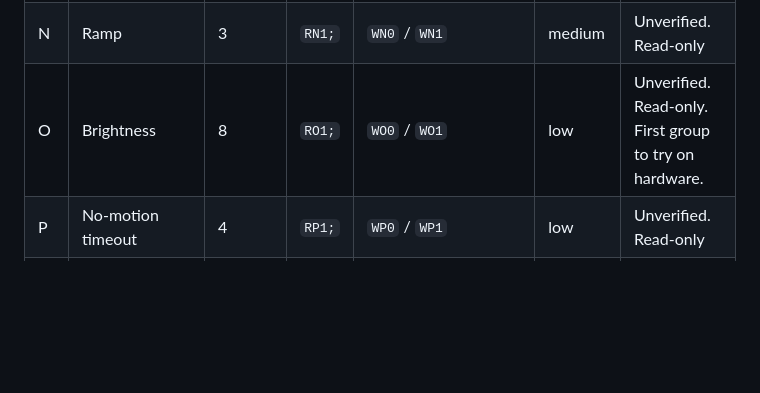
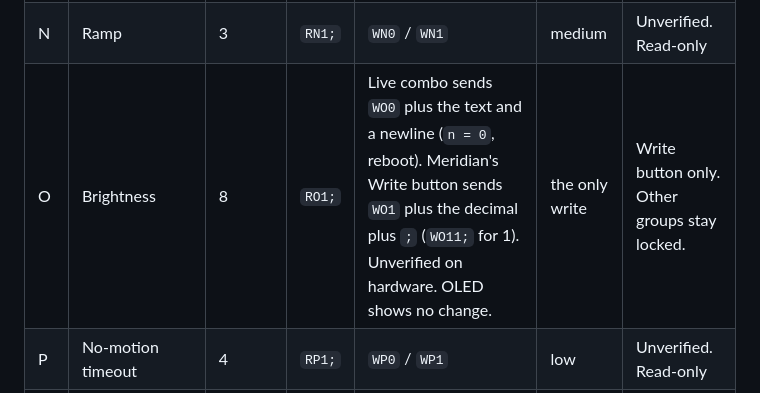
Before and after one commit to krossphire/Meridian, a Markdown page: docs/RT21_SETUP_PARITY.md, the part around the change. GitHub-like rendering; blank space fills up the shorter version.

```diff
--- a/docs/RT21_SETUP_PARITY.md
+++ b/docs/RT21_SETUP_PARITY.md
@@ -83,7 +83,7 @@ The `.ghr` restore file uses these names: `ccwcal`, `cwcal`, `caloffset`, `rever
 | L | Cal range | 360 | `RL1;` | `WL0` / `WL1` | medium | Unverified. Read-only |
 | M | Mode | Normal | `RM1;` | `WM00` … `WM05`. See below. | high | Unverified. Read-only |
 | N | Ramp | 3 | `RN1;` | `WN0` / `WN1` | medium | Unverified. Read-only |
-| O | Brightness | 8 | `RO1;` | `WO0` / `WO1` | low | Unverified. Read-only. First group to try on hardware. |
+| O | Brightness | 8 | `RO1;` | Live combo sends `WO0` plus the text and a newline (`n = 0`, reboot). Meridian's Write button sends `WO1` plus the decimal plus `;` (`WO11;` for 1). Unverified on hardware. OLED shows no change. | the only write | Write button only. Other groups stay locked. |
 | P | No-motion timeout | 4 | `RP1;` | `WP0` / `WP1` | low | Unverified. Read-only |
 | Q | Security | Admin | `RQ1;` | `WQ00` user, `WQ01` admin | high | Unverified. Read-only |
 | R | Alt offset 1 | 361 | `RR1;` | `WR0` / `WR1`. Unused is the literal `WR0361`. | medium | Unverified. Read-only |
```
Also changed, not shown: README.md (+4 -2 lines), docs/RT21_PROTOCOL.md (+14 -4 lines), docs/screenshots/settings-brightness.png (added), docs/screenshots/settings-controller.png, 11 other files.
